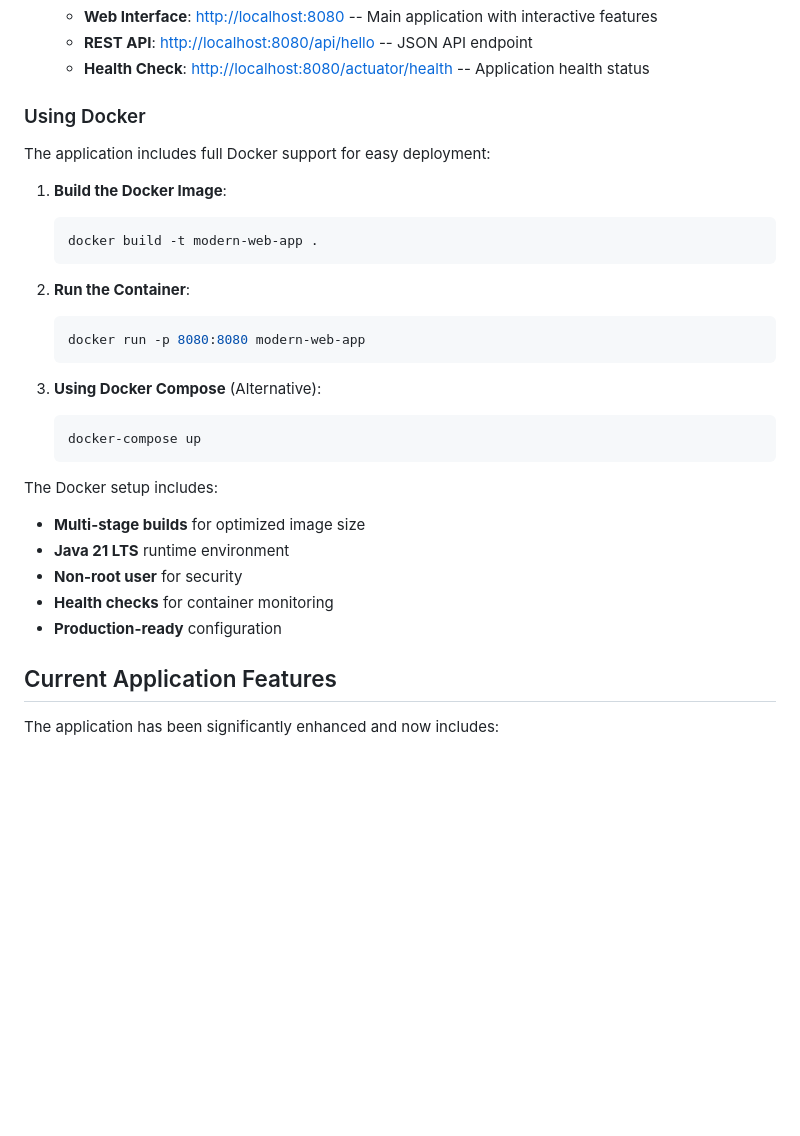
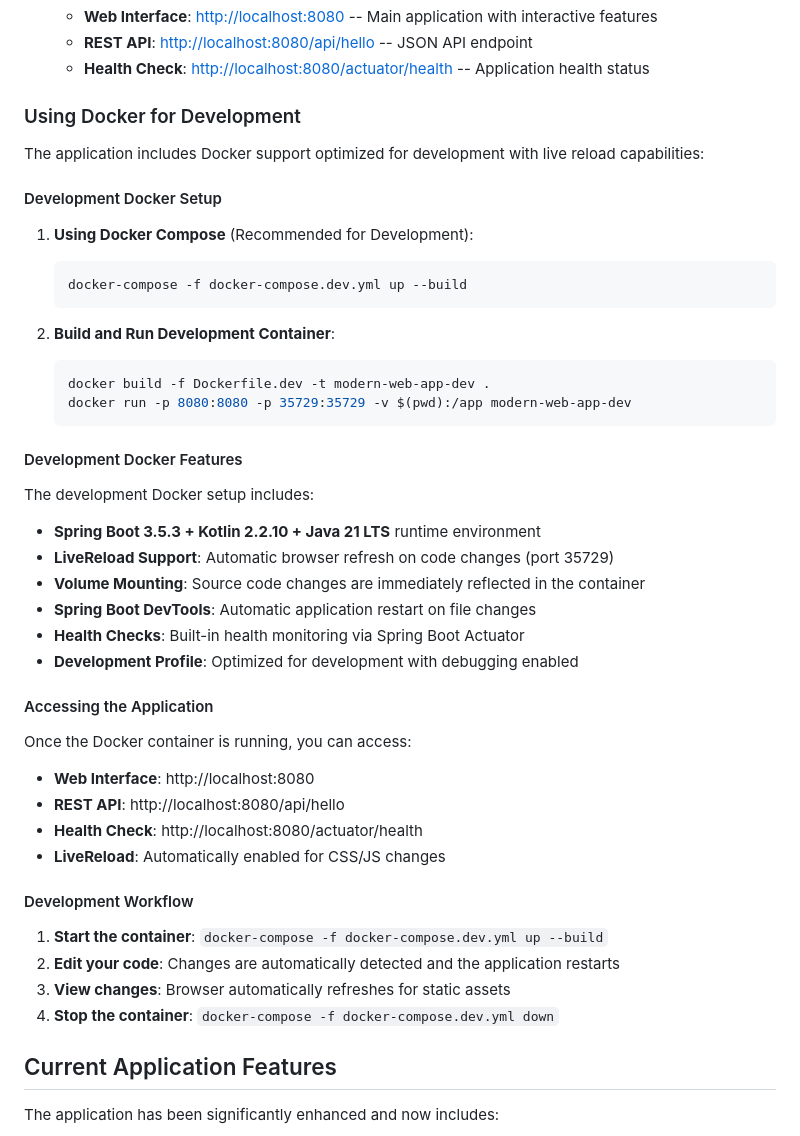
Before and after one commit to paulaasoriano2/lab1-git-race-paulaasoriano2, a Markdown page: docs/GUIDE.md, the part around one of its changes. Rendered like a GitHub page; blank space fills up the shorter version.

````diff
--- a/docs/GUIDE.md
+++ b/docs/GUIDE.md
@@ -60,31 +121,48 @@ You must use the invitation URL published in Moodle.
    - **REST API**: [http://localhost:8080/api/hello](http://localhost:8080/api/hello) -- JSON API endpoint
    - **Health Check**: [http://localhost:8080/actuator/health](http://localhost:8080/actuator/health) -- Application health status
 
-### Using Docker
+### Using Docker for Development
 
-The application includes full Docker support for easy deployment:
+The application includes Docker support optimized for development with live reload capabilities:
 
-1. **Build the Docker Image**:
+#### Development Docker Setup
+
+1. **Using Docker Compose** (Recommended for Development):
    ```bash
-   docker build -t modern-web-app .
+   docker-compose -f docker-compose.dev.yml up --build
    ```
 
-2. **Run the Container**:
+2. **Build and Run Development Container**:
    ```bash
-   docker run -p 8080:8080 modern-web-app
+   docker build -f Dockerfile.dev -t modern-web-app-dev .
+   docker run -p 8080:8080 -p 35729:35729 -v $(pwd):/app modern-web-app-dev
    ```
 
-3. **Using Docker Compose** (Alternative):
-   ```bash
-   docker-compose up
-   ```
+#### Development Docker Features
 
-The Docker setup includes:
-- **Multi-stage builds** for optimized image size
-- **Java 21 LTS** runtime environment
-- **Non-root user** for security
-- **Health checks** for container monitoring
-- **Production-ready** configuration
+The development Docker setup includes:
+
+- **Spring Boot 3.5.3 + Kotlin 2.2.10 + Java 21 LTS** runtime environment
+- **LiveReload Support**: Automatic browser refresh on code changes (port 35729)
+- **Volume Mounting**: Source code changes are immediately reflected in the container
+- **Spring Boot DevTools**: Automatic application restart on file changes
+- **Health Checks**: Built-in health monitoring via Spring Boot Actuator
+- **Development Profile**: Optimized for development with debugging enabled
+
+#### Accessing the Application
+
+Once the Docker container is running, you can access:
+- **Web Interface**: http://localhost:8080
+- **REST API**: http://localhost:8080/api/hello
+- **Health Check**: http://localhost:8080/actuator/health
+- **LiveReload**: Automatically enabled for CSS/JS changes
+
+#### Development Workflow
+
+1. **Start the container**: `docker-compose -f docker-compose.dev.yml up --build`
+2. **Edit your code**: Changes are automatically detected and the application restarts
+3. **View changes**: Browser automatically refreshes for static assets
+4. **Stop the container**: `docker-compose -f docker-compose.dev.yml down`
 
 ## Current Application Features
 
````
Also changed, not shown: other parts of docs/GUIDE.md (+66 -2 lines).
